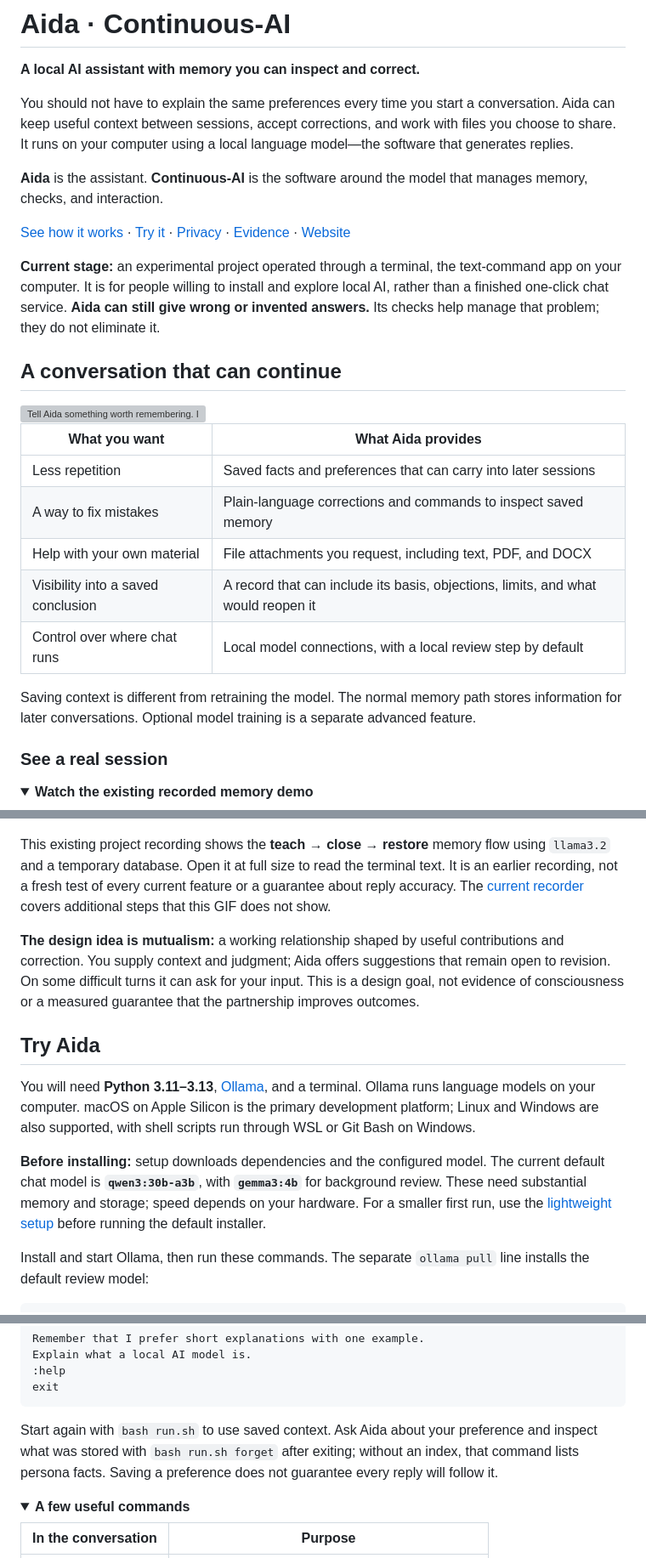
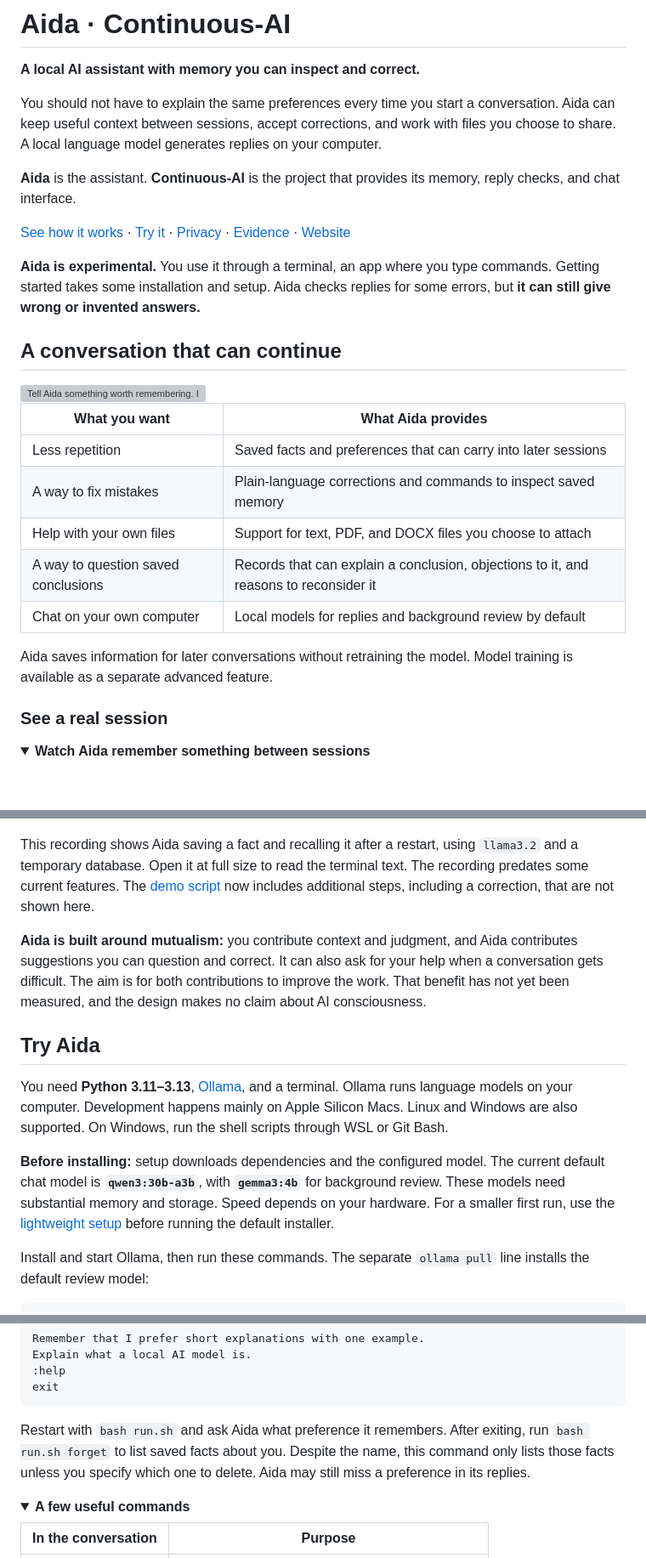
Before and after one commit to StewAlexander-com/continuous-ai, a Markdown page: README.md, 3 parts joined by grey strips. Shown at 85% size. Drawn GitHub-style; folded sections open; blank space fills up the shorter version; grey boxes are pictures that could not be loaded.

Commit message:
docs: refine README grammar and plain-language wording

````diff
--- a/README.md
+++ b/README.md
@@ -7,13 +7,13 @@
 
 **A local AI assistant with memory you can inspect and correct.**
 
-You should not have to explain the same preferences every time you start a conversation. Aida can keep useful context between sessions, accept corrections, and work with files you choose to share. It runs on your computer using a local language model—the software that generates replies.
+You should not have to explain the same preferences every time you start a conversation. Aida can keep useful context between sessions, accept corrections, and work with files you choose to share. A local language model generates replies on your computer.
 
-**Aida** is the assistant. **Continuous-AI** is the software around the model that manages memory, checks, and interaction.
+**Aida** is the assistant. **Continuous-AI** is the project that provides its memory, reply checks, and chat interface.
 
 [See how it works](#a-conversation-that-can-continue) · [Try it](#try-aida) · [Privacy](#what-stays-on-your-computer) · [Evidence](#what-the-tests-show) · [Website](https://www.honest-aida.ai/)
 
-**Current stage:** an experimental project operated through a terminal, the text-command app on your computer. It is for people willing to install and explore local AI, rather than a finished one-click chat service. **Aida can still give wrong or invented answers.** Its checks help manage that problem; they do not eliminate it.
+**Aida is experimental.** You use it through a terminal, an app where you type commands. Getting started takes some installation and setup. Aida checks replies for some errors, but **it can still give wrong or invented answers.**
 
 ## A conversation that can continue<a name="what-aida-does"></a><a name="architecture"></a>
 
@@ -26,30 +26,30 @@ You should not have to explain the same preferences every time you start a conve
 | --- | --- |
 | Less repetition | Saved facts and preferences that can carry into later sessions |
 | A way to fix mistakes | Plain-language corrections and commands to inspect saved memory |
-| Help with your own material | File attachments you request, including text, PDF, and DOCX |
-| Visibility into a saved conclusion | A record that can include its basis, objections, limits, and what would reopen it |
-| Control over where chat runs | Local model connections, with a local review step by default |
+| Help with your own files | Support for text, PDF, and DOCX files you choose to attach |
+| A way to question saved conclusions | Records that can explain a conclusion, objections to it, and reasons to reconsider it |
+| Chat on your own computer | Local models for replies and background review by default |
 
-Saving context is different from retraining the model. The normal memory path stores information for later conversations. Optional model training is a separate advanced feature.
+Aida saves information for later conversations without retraining the model. Model training is available as a separate advanced feature.
 
 ### See a real session<a name="mutualism--the-third-option"></a>
 
 <details>
-<summary><strong>Watch the existing recorded memory demo</strong></summary>
+<summary><strong>Watch Aida remember something between sessions</strong></summary>
 
 [![Recorded terminal session: a user asks Aida to remember a location, closes the session, and asks about it again after context is restored.](docs/assets/demo.gif)](docs/assets/demo.gif)
 
-This existing project recording shows the **teach → close → restore** memory flow using `llama3.2` and a temporary database. Open it at full size to read the terminal text. It is an earlier recording, not a fresh test of every current feature or a guarantee about reply accuracy. The [current recorder](scripts/record_demo.py) covers additional steps that this GIF does not show.
+This recording shows Aida saving a fact and recalling it after a restart, using `llama3.2` and a temporary database. Open it at full size to read the terminal text. The recording predates some current features. The [demo script](scripts/record_demo.py) now includes additional steps, including a correction, that are not shown here.
 
 </details>
 
-**The design idea is mutualism:** a working relationship shaped by useful contributions and correction. You supply context and judgment; Aida offers suggestions that remain open to revision. On some difficult turns it can ask for your input. This is a design goal, not evidence of consciousness or a measured guarantee that the partnership improves outcomes.
+**Aida is built around mutualism:** you contribute context and judgment, and Aida contributes suggestions you can question and correct. It can also ask for your help when a conversation gets difficult. The aim is for both contributions to improve the work. That benefit has not yet been measured, and the design makes no claim about AI consciousness.
 
 ## Try Aida<a name="quickstart"></a><a name="platform-support"></a>
 
-You will need **Python 3.11–3.13**, [Ollama](https://ollama.com/download), and a terminal. Ollama runs language models on your computer. macOS on Apple Silicon is the primary development platform; Linux and Windows are also supported, with shell scripts run through WSL or Git Bash on Windows.
+You need **Python 3.11–3.13**, [Ollama](https://ollama.com/download), and a terminal. Ollama runs language models on your computer. Development happens mainly on Apple Silicon Macs. Linux and Windows are also supported. On Windows, run the shell scripts through WSL or Git Bash.
 
-**Before installing:** setup downloads dependencies and the configured model. The current default chat model is **`qwen3:30b-a3b`**, with **`gemma3:4b`** for background review. These need substantial memory and storage; speed depends on your hardware. For a smaller first run, use the [lightweight setup](docs/readme-guide.md#start-with-a-smaller-model) before running the default installer.
+**Before installing:** setup downloads dependencies and the configured model. The current default chat model is **`qwen3:30b-a3b`**, with **`gemma3:4b`** for background review. These models need substantial memory and storage. Speed depends on your hardware. For a smaller first run, use the [lightweight setup](docs/readme-guide.md#start-with-a-smaller-model) before running the default installer.
 
 Install and start Ollama, then run these commands. The separate `ollama pull` line installs the default review model:
 
@@ -70,7 +70,7 @@ Explain what a local AI model is.
 exit
 ```
 
-Start again with `bash run.sh` to use saved context. Ask Aida about your preference and inspect what was stored with `bash run.sh forget` after exiting; without an index, that command lists persona facts. Saving a preference does not guarantee every reply will follow it.
+Restart with `bash run.sh` and ask Aida what preference it remembers. After exiting, run `bash run.sh forget` to list saved facts about you. Despite the name, this command only lists those facts unless you specify which one to delete. Aida may still miss a preference in its replies.
 
 <a name="commands"></a>
 
````
Also changed, not shown: other parts of README.md (+7 -7 lines).
